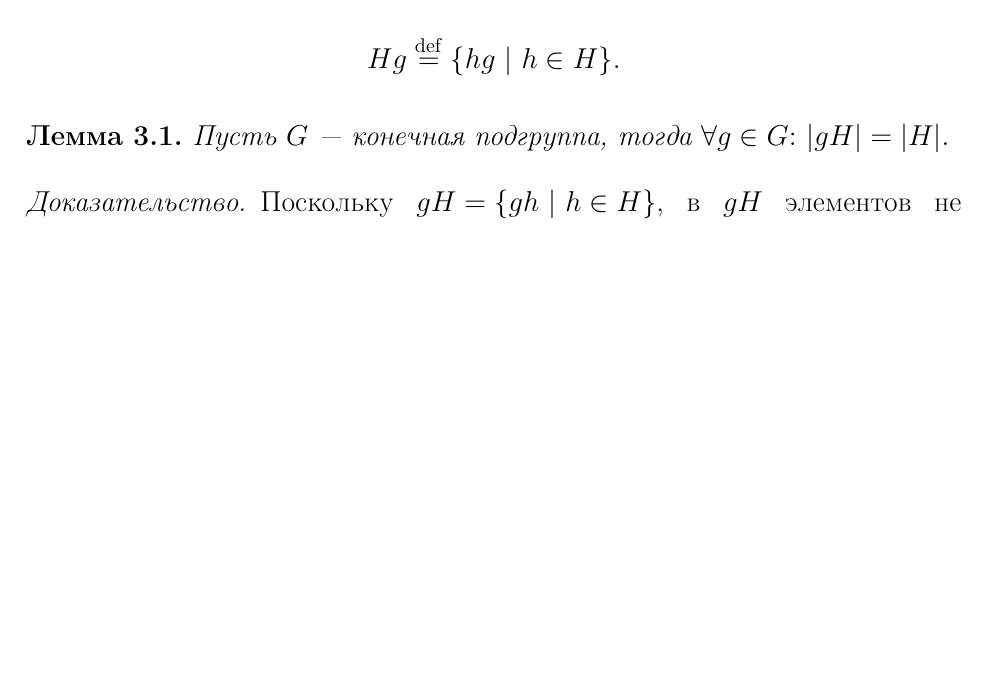
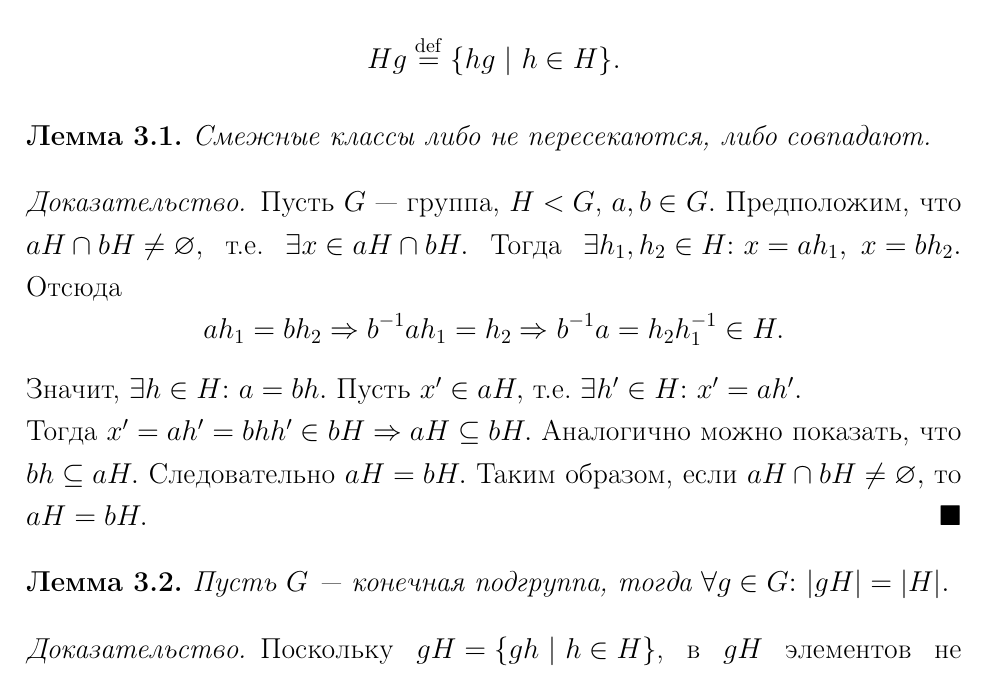
Before and after one commit to JIoccb/Group-theory, a LaTeX document (Group_theory.tex, which reads materials/cosets.tex): part of page 9 of 52, cut so that both start at the same text, the shorter picture padded with empty space. Compiled offline with pdfLaTeX.

Commit message:
Добавил лемму о смежных классах

```diff
--- a/materials/cosets.tex
+++ b/materials/cosets.tex
@@ -11,6 +11,17 @@
 			Hg \deq \{hg \ | \ h \in H\}.
 		\end{equation*}
 	\end{definition}
+        \begin{lemma}
+            Смежные классы либо не пересекаются, либо совпадают.
+        \end{lemma}
+        \begin{proof}
+        Пусть $G$~--- группа, ${H < G}$, ${a,b \in G.}$ Предположим, что ${aH \cap bH \neq \varnothing,}$ т.е. ${\exists x \in aH \cap bH.}$ Тогда ${\exists h_1, h_2 \in H{:} \ x = ah_1, \ x = bh_2.}$  Отсюда
+        \begin{equation*}
+            ah_1 = bh_2 \Rightarrow b^{-1}ah_1 = h_2 \Rightarrow b^{-1}a = h_2h_1^{-1} \in H.
+        \end{equation*}
+        Значит, ${\exists h \in H{:} \ a = bh.}$ Пусть ${x' \in aH,}$ т.е. ${\exists h' \in H{:} \ x' = ah'.}$ \\
+        Тогда ${x' = ah' = bhh' \in bH \Rightarrow aH \subseteq bH.}$ Аналогично можно показать, что ${bh \subseteq aH.}$ Следовательно ${aH = bH.}$ Таким образом, если ${aH \cap bH \neq \varnothing,}$ то ${aH = bH.}$
+        \end{proof}
 	\begin{lemma}
 		Пусть $G$~--- конечная подгруппа, тогда $\forall g \in G\suchthat |gH| = |H|.$
 	\end{lemma}
```
Also changed, not shown: materials/cosets.tex (2 more changed lines).
